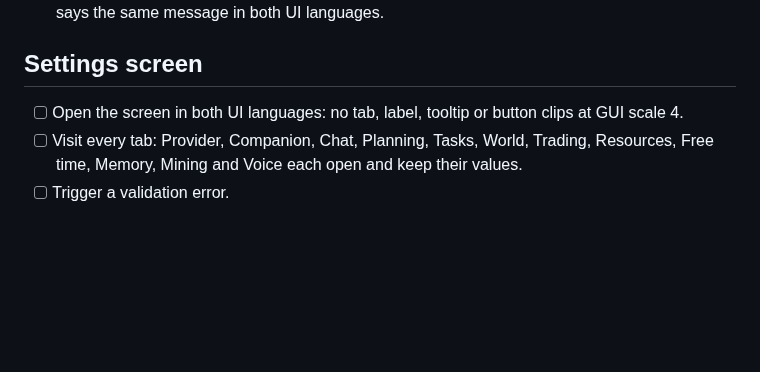
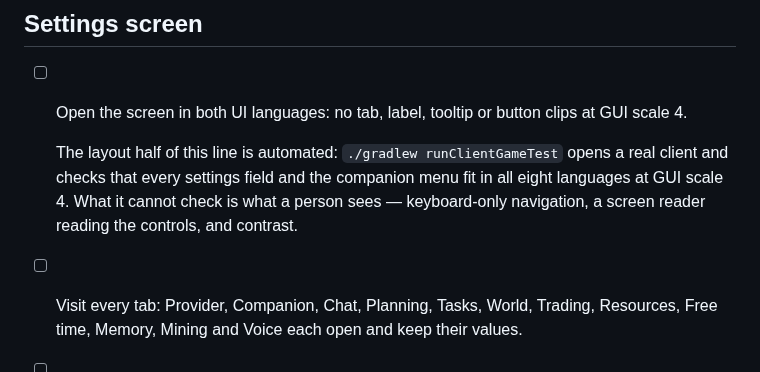
Before and after one commit to NemoKing1210/Friendai, a Markdown page: MANUAL_CHECKLIST.md, the part around the change. Rendered like a GitHub page; blank space fills up the shorter version.

Commit message:
docs: say which accessibility checks the client gametest already covers

```diff
--- a/MANUAL_CHECKLIST.md
+++ b/MANUAL_CHECKLIST.md
@@ -91,6 +91,8 @@ Things automated tests cannot cover. Tick an item only after you have actually d
 ## Settings screen
 
 - [ ] Open the screen in both UI languages: no tab, label, tooltip or button clips at GUI scale 4.
+
+  The layout half of this line is automated: `./gradlew runClientGameTest` opens a real client and checks that every settings field and the companion menu fit in all eight languages at GUI scale 4. What it cannot check is what a person sees — keyboard-only navigation, a screen reader reading the controls, and contrast.
 - [ ] Visit every tab: Provider, Companion, Chat, Planning, Tasks, World, Trading, Resources, Free time, Memory, Mining and Voice each open and keep their values.
 - [ ] Trigger a validation error.
 - [ ] Reset one option and undo it.
```
